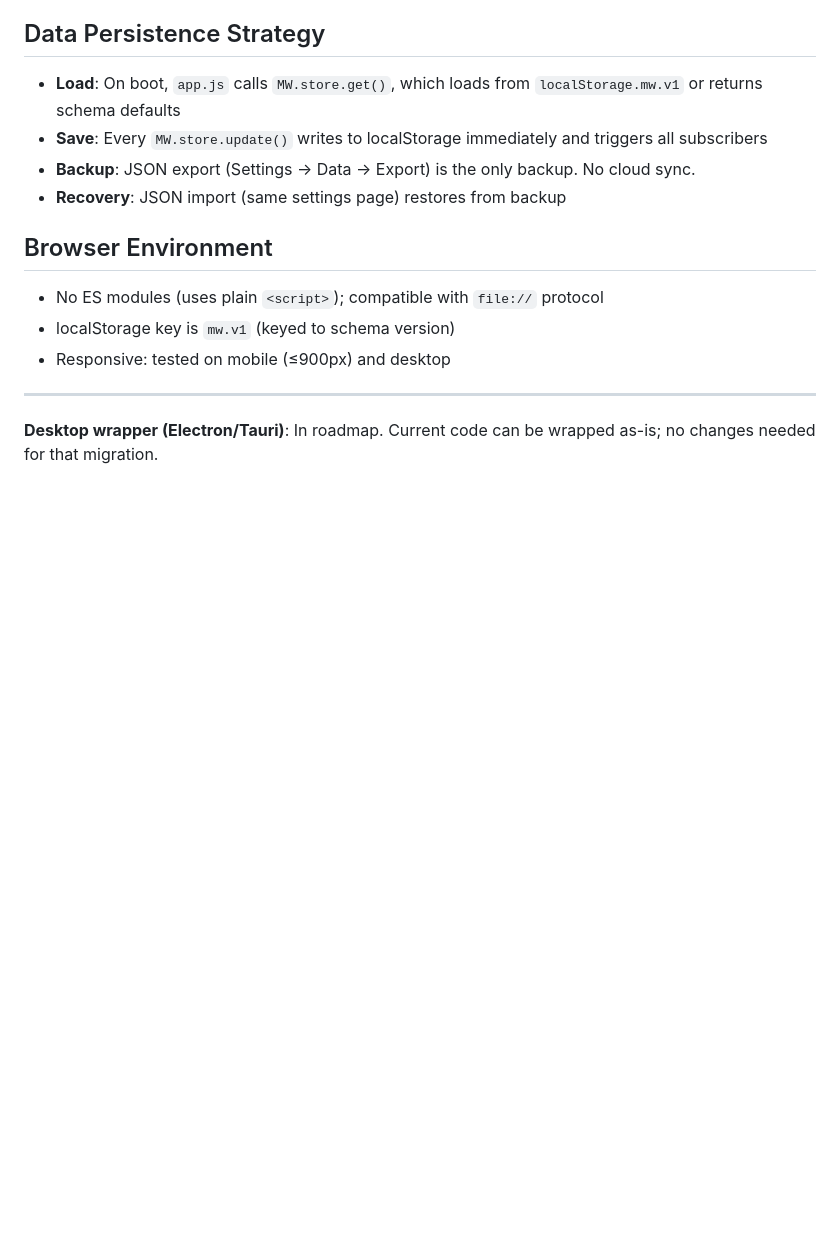
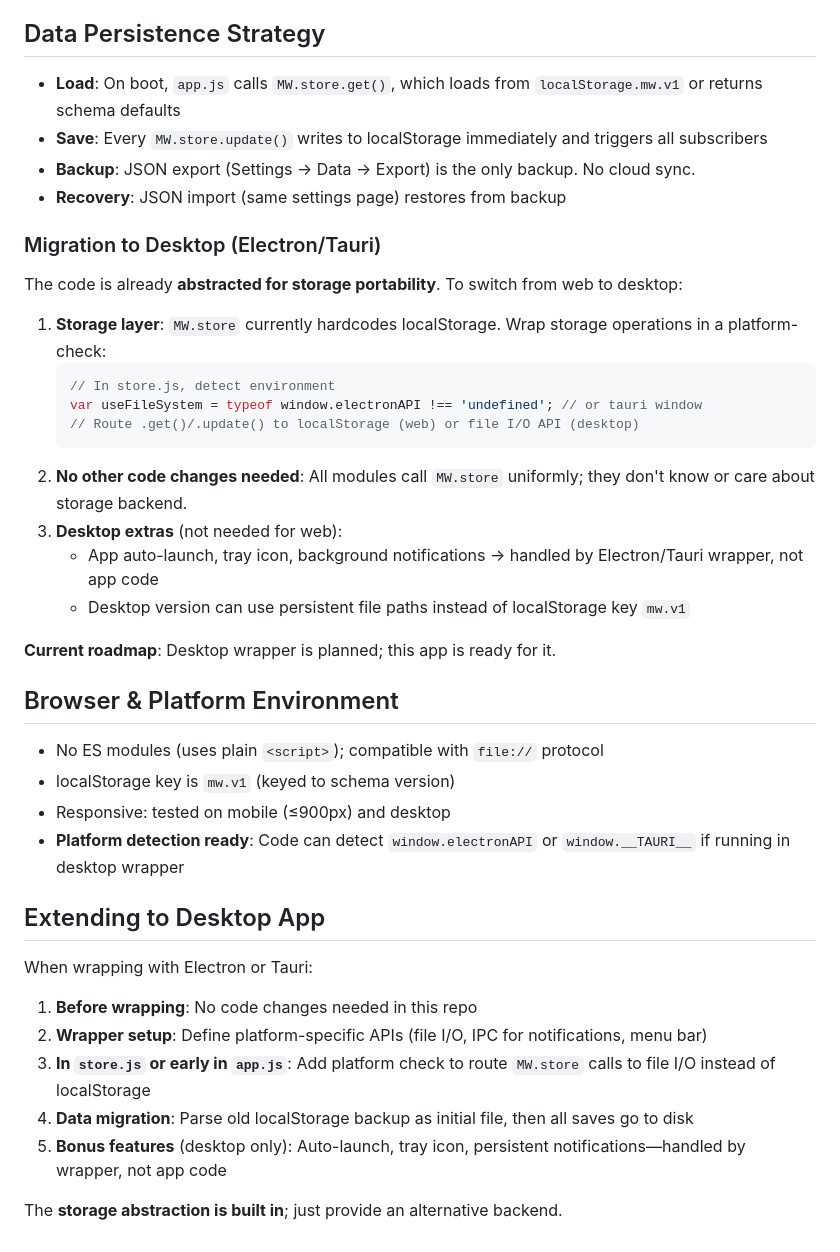
Before and after one commit to 9ae9oo/9ae9oo.github.io, a Markdown page: CLAUDE.md, the part around the change. Drawn GitHub-style; blank space fills up the shorter version.

Commit message:
Expand CLAUDE.md: add desktop migration strategy
Documents how to extend from web to desktop (Electron/Tauri):
- Storage abstraction is already in place (MW.store)
- Only need platform detection + routing to file I/O backend
- All feature code unchanged—modules call MW.store uniformly
- Desktop extras (auto-launch, tray) handled by wrapper

Co-Authored-By: Claude Haiku 4.5 <noreply@anthropic.com>
Claude-Session: https://claude.ai/code/session_01EM7yMWL8s1YYaxDHcnRmKG

````diff
--- a/CLAUDE.md
+++ b/CLAUDE.md
@@ -97,12 +97,38 @@ These are not suggestions; they're baked into the codebase:
 - **Backup**: JSON export (Settings → Data → Export) is the only backup. No cloud sync.
 - **Recovery**: JSON import (same settings page) restores from backup
 
-## Browser Environment
+### Migration to Desktop (Electron/Tauri)
+
+The code is already **abstracted for storage portability**. To switch from web to desktop:
+
+1. **Storage layer**: `MW.store` currently hardcodes localStorage. Wrap storage operations in a platform-check:
+   ```js
+   // In store.js, detect environment
+   var useFileSystem = typeof window.electronAPI !== 'undefined'; // or tauri window
+   // Route .get()/.update() to localStorage (web) or file I/O API (desktop)
+   ```
+2. **No other code changes needed**: All modules call `MW.store` uniformly; they don't know or care about storage backend.
+3. **Desktop extras** (not needed for web):
+   - App auto-launch, tray icon, background notifications → handled by Electron/Tauri wrapper, not app code
+   - Desktop version can use persistent file paths instead of localStorage key `mw.v1`
+
+**Current roadmap**: Desktop wrapper is planned; this app is ready for it.
+
+## Browser & Platform Environment
 
 - No ES modules (uses plain `<script>`); compatible with `file://` protocol
 - localStorage key is `mw.v1` (keyed to schema version)
 - Responsive: tested on mobile (≤900px) and desktop
+- **Platform detection ready**: Code can detect `window.electronAPI` or `window.__TAURI__` if running in desktop wrapper
 
----
+## Extending to Desktop App
 
-**Desktop wrapper (Electron/Tauri)**: In roadmap. Current code can be wrapped as-is; no changes needed for that migration.
+When wrapping with Electron or Tauri:
+
+1. **Before wrapping**: No code changes needed in this repo
+2. **Wrapper setup**: Define platform-specific APIs (file I/O, IPC for notifications, menu bar)
+3. **In `store.js` or early in `app.js`**: Add platform check to route `MW.store` calls to file I/O instead of localStorage
+4. **Data migration**: Parse old localStorage backup as initial file, then all saves go to disk
+5. **Bonus features** (desktop only): Auto-launch, tray icon, persistent notifications—handled by wrapper, not app code
+
+The **storage abstraction is built in**; just provide an alternative backend.
````
